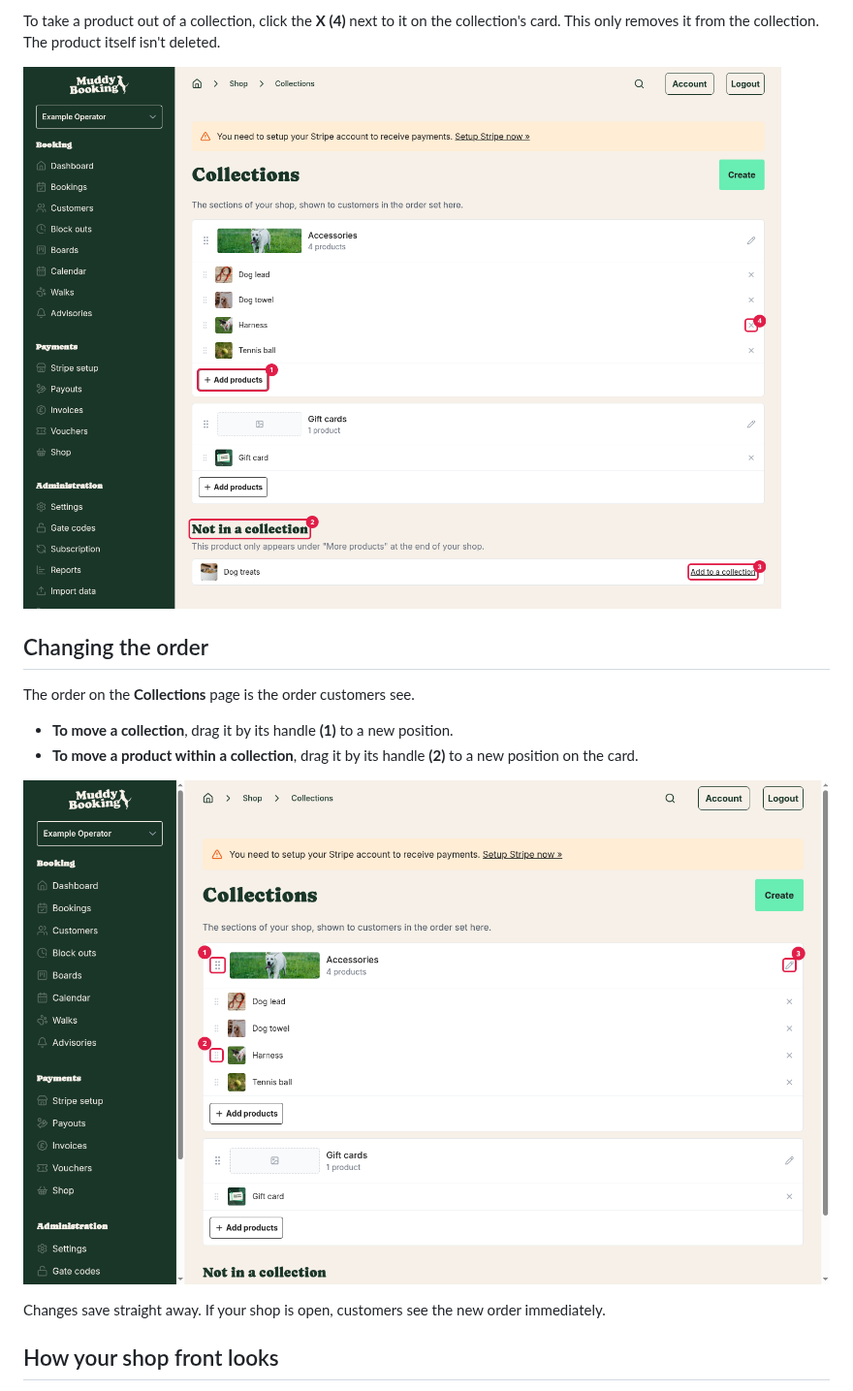
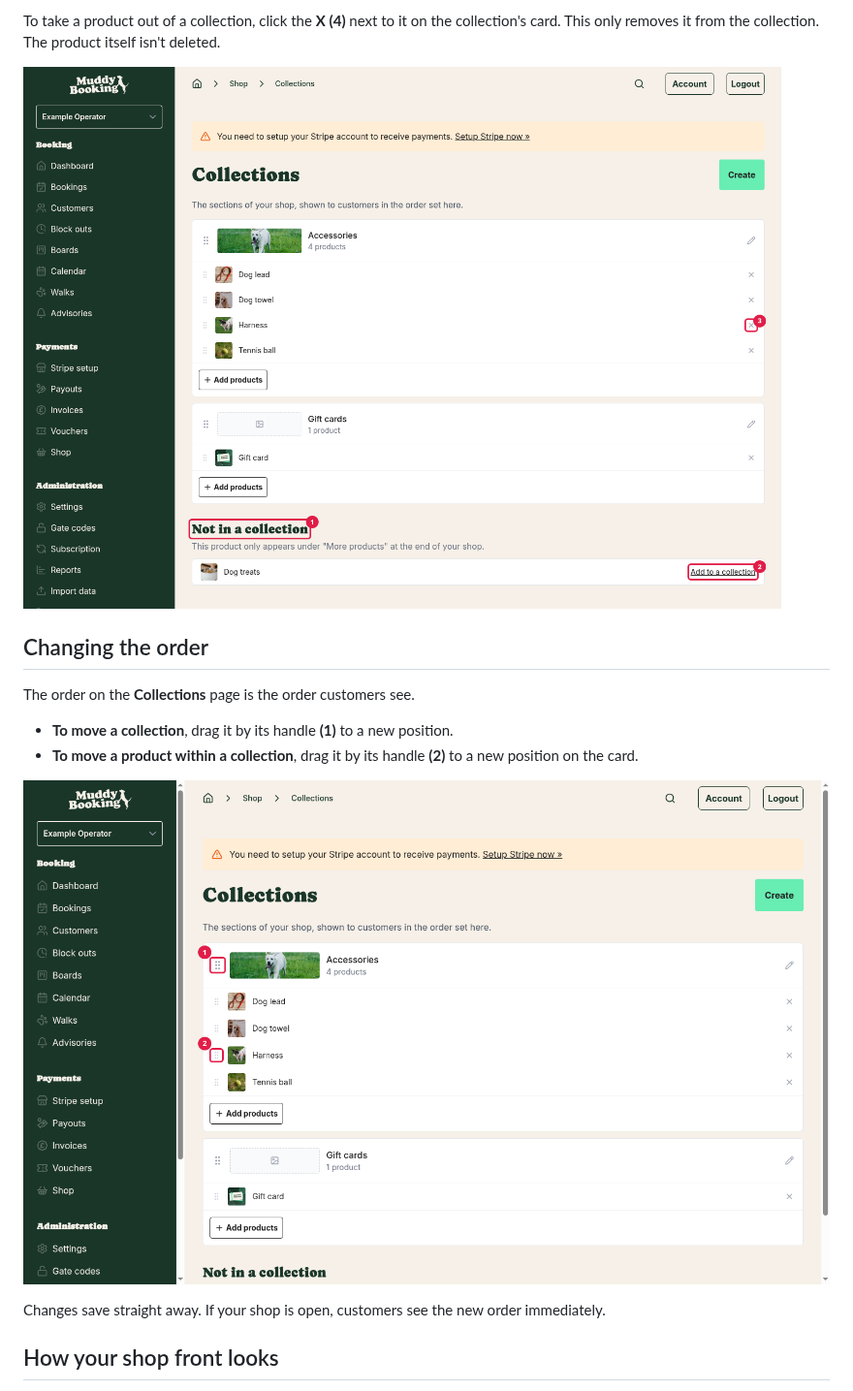
Before and after one commit to grizzlyware/muddy-docs, a Markdown page: docs/organising-shop-collections.md, the part around the change. Shown at 97% size. Rendered like a GitHub page; pictures changed too: screenshots/shop-d3-collections-page-1790272814514.png (deleted), screenshots/shop-d3-collections-page-1790283295061.png (added), screenshots/shop-d4-handles-and-pencil-1790272883377.png (deleted).

Commit message:
Retake the collections screenshots with fewer badges
The Collections page shot no longer marks the Add products button, so
its badges now run 1 to 3: Not in a collection, Add to a collection and
the X. The drag handles shot marks only the two handles, not the pencil.

Co-Authored-By: Claude Opus 5.5 (1M context) <noreply@anthropic.com>
Claude-Session: https://claude.ai/code/session_01FM9uAsRhxJiV2VGN8w9bng

```diff
--- a/docs/organising-shop-collections.md
+++ b/docs/organising-shop-collections.md
@@ -52,7 +52,7 @@ You can also add products from the other direction. Products that aren't in any
 
 To take a product out of a collection, click the **X** **(4)** next to it on the collection's card. This only removes it from the collection. The product itself isn't deleted.
 
-![The Collections page with two collection cards and a product that isn't in a collection](../screenshots/shop-d3-collections-page-1790272814514.png)
+![The Collections page with two collection cards and a product that isn't in a collection](../screenshots/shop-d3-collections-page-1790283295061.png)
 
 ## Changing the order
 
@@ -61,7 +61,7 @@ The order on the **Collections** page is the order customers see.
 - **To move a collection**, drag it by its handle **(1)** to a new position.
 - **To move a product within a collection**, drag it by its handle **(2)** to a new position on the card.
 
-![A collection card with its drag handles and pencil icon marked](../screenshots/shop-d4-handles-and-pencil-1790272883377.png)
+![A collection card with its drag handles and pencil icon marked](../screenshots/shop-d4-handles-and-pencil-1790283269162.png)
 
 Changes save straight away. If your shop is open, customers see the new order immediately.
 
```
